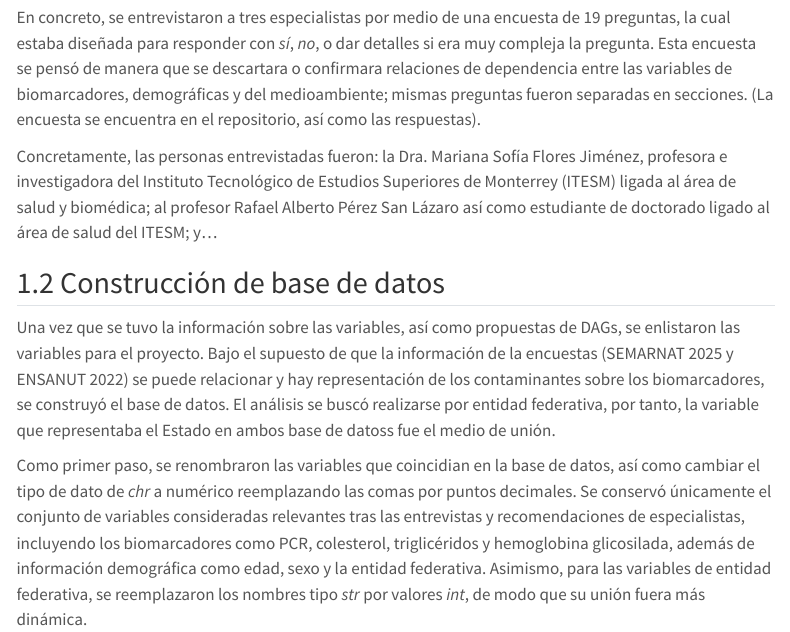
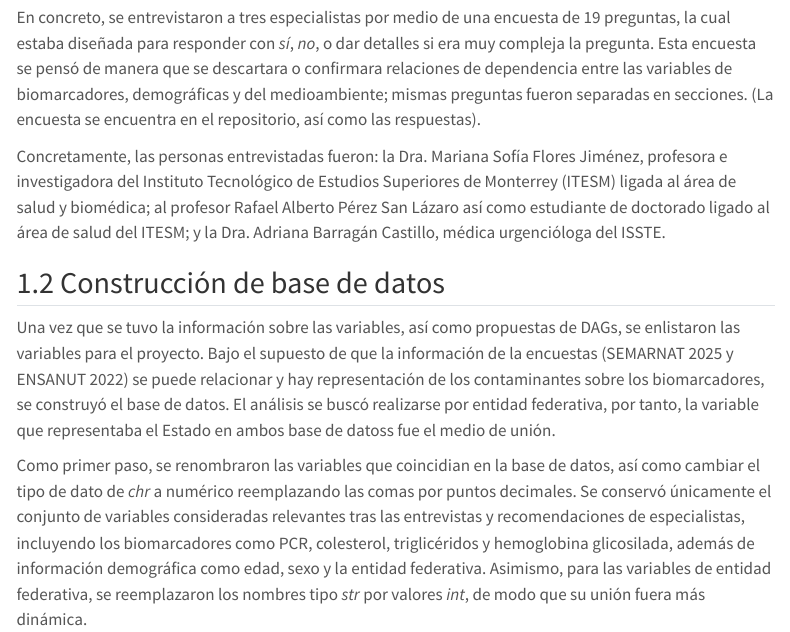
Before and after one commit to ValVel0/situacion_problema-dag_gauss, a Quarto document (Artículo_2_Final.qmd): the page in a window 1100 px wide, from 1460 px down. Rendered offline with R 4.5, knitr and Pandoc in place of Quarto, with nearby package versions; menus at the side of the page are left out.

Commit message:
un nombre de la tercera persona

```diff
--- a/Artículo_2_Final.qmd
+++ b/Artículo_2_Final.qmd
@@ -71,7 +71,7 @@ Concretamente, las personas entrevistadas fueron: la Dra. Mariana Sofía
 Flores Jiménez, profesora e investigadora del Instituto Tecnológico de
 Estudios Superiores de Monterrey (ITESM) ligada al área de salud y
 biomédica; al profesor Rafael Alberto Pérez San Lázaro así como
-estudiante de doctorado ligado al área de salud del ITESM; y...
+estudiante de doctorado ligado al área de salud del ITESM; y la Dra. Adriana Barragán Castillo, médica urgencióloga del ISSTE.
 
 ## Construcción de base de datos
 
```
